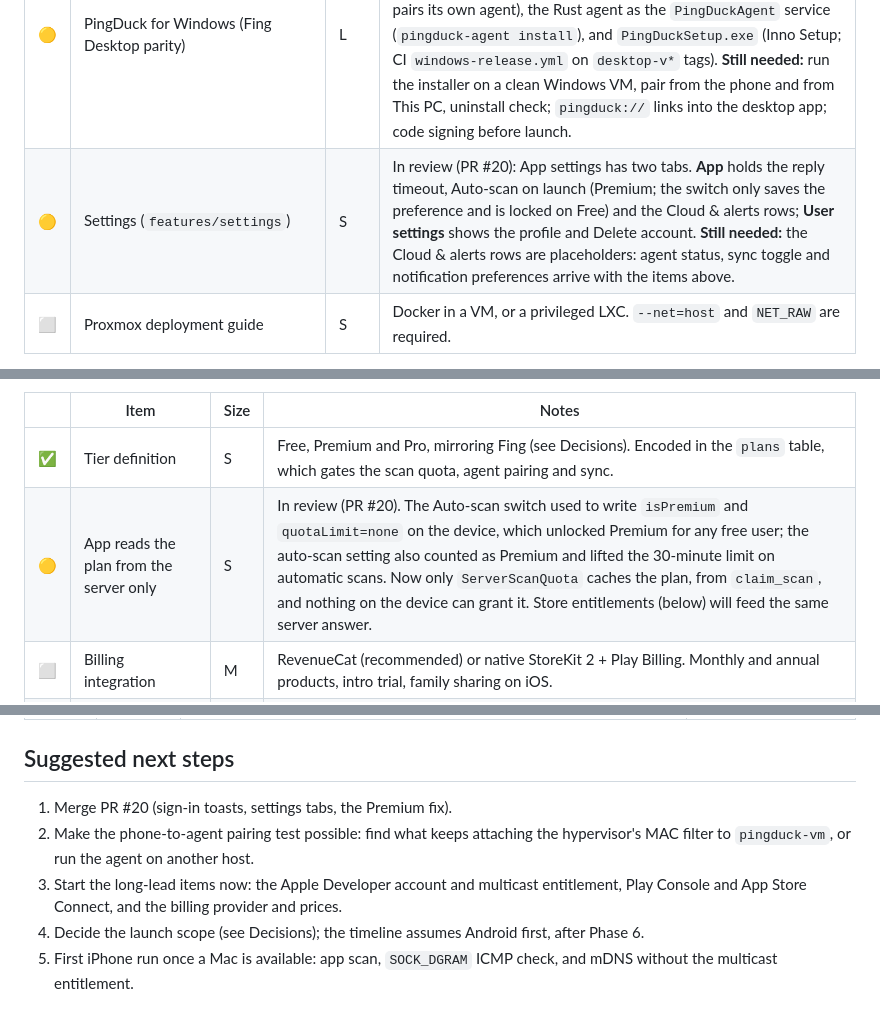
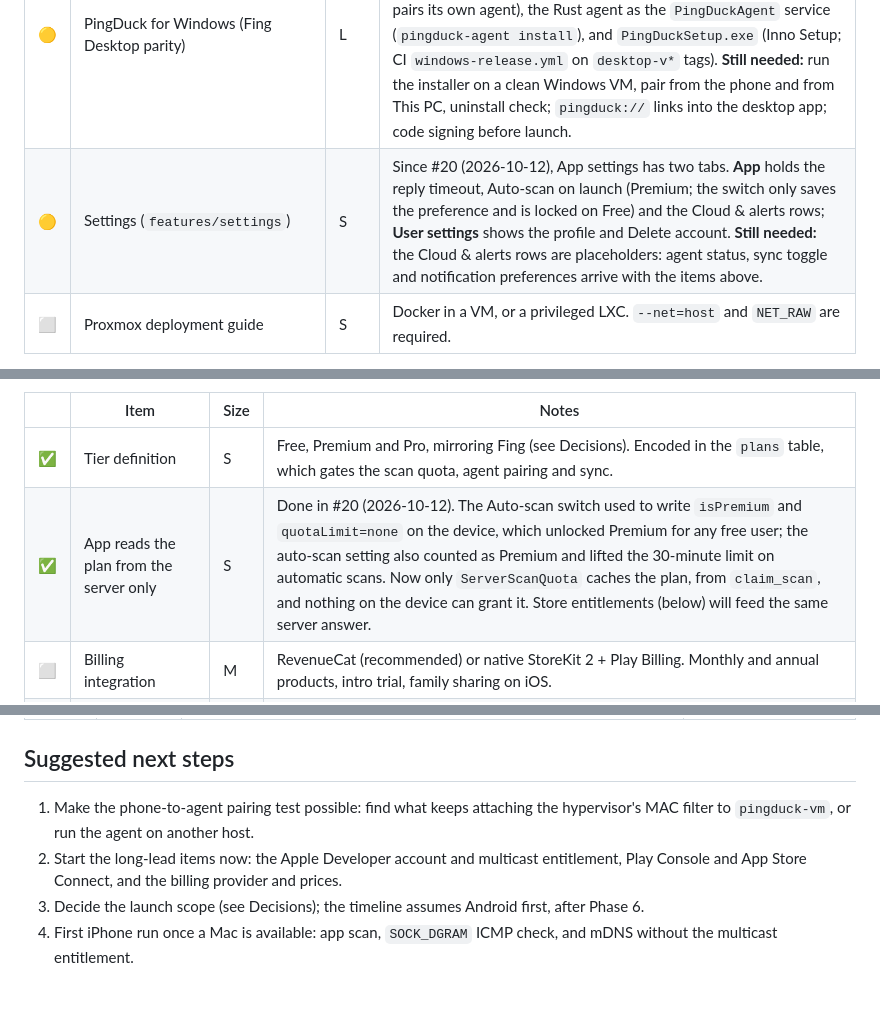
Before and after one commit to Big-Duck-Networks/pingduck, a Markdown page: docs/ROADMAP.md, 3 parts joined by grey strips. GitHub-like rendering.

Commit message:
Docs: #20 is merged
Co-Authored-By: Claude Opus 5.5 <noreply@anthropic.com>

```diff
--- a/docs/ROADMAP.md
+++ b/docs/ROADMAP.md
@@ -119,7 +119,7 @@ layer (it was 11.9 ms), but the emulator renders in software, so its 23% over-bu
 | ⬜ | Intrusion alerts | M | A new MAC creates a `device_events` row. A database webhook or Edge Function sends the push through FCM/APNs to `push_tokens`, gated on the plan's `notifications` flag. "Known device" allow-list in the app. |
 | ⬜ | Realtime sync in the app (`services/supabase_sync.dart`) | M | Subscribe to device and event changes with Supabase Realtime and write them into the Drift cache, so the UI keeps reading locally. The agent's data (with MACs) enriches what the phone can see. |
 | 🟡 | PingDuck for Windows (Fing Desktop parity) | L | Plan: `.claude/plans/windows-desktop-and-rust-agent.md`. Built 2026-10-10: the Flutter app for Windows (`PingDuck.exe`: side rail, tray, single instance, start with Windows, Account › This PC pairs its own agent), the Rust agent as the `PingDuckAgent` service (`pingduck-agent install`), and `PingDuckSetup.exe` (Inno Setup; CI `windows-release.yml` on `desktop-v*` tags). **Still needed:** run the installer on a clean Windows VM, pair from the phone and from This PC, uninstall check; `pingduck://` links into the desktop app; code signing before launch. |
-| 🟡 | Settings (`features/settings`) | S | In review (PR #20): App settings has two tabs. **App** holds the reply timeout, Auto-scan on launch (Premium; the switch only saves the preference and is locked on Free) and the Cloud & alerts rows; **User settings** shows the profile and Delete account. **Still needed:** the Cloud & alerts rows are placeholders: agent status, sync toggle and notification preferences arrive with the items above. |
+| 🟡 | Settings (`features/settings`) | S | Since #20 (2026-10-12), App settings has two tabs. **App** holds the reply timeout, Auto-scan on launch (Premium; the switch only saves the preference and is locked on Free) and the Cloud & alerts rows; **User settings** shows the profile and Delete account. **Still needed:** the Cloud & alerts rows are placeholders: agent status, sync toggle and notification preferences arrive with the items above. |
 | ⬜ | Proxmox deployment guide | S | Docker in a VM, or a privileged LXC. `--net=host` and `NET_RAW` are required. |
 
 **Exit:** a new device joining the home LAN triggers a push notification within 2 minutes, and the app shows agent-sourced MACs and vendors.
@@ -138,7 +138,7 @@ sense for a later desktop or web product.
 | | Item | Size | Notes |
 | --- | --- | --- | --- |
 | ✅ | Tier definition | S | Free, Premium and Pro, mirroring Fing (see Decisions). Encoded in the `plans` table, which gates the scan quota, agent pairing and sync. |
-| 🟡 | App reads the plan from the server only | S | In review (PR #20). The Auto-scan switch used to write `isPremium` and `quotaLimit=none` on the device, which unlocked Premium for any free user; the auto-scan setting also counted as Premium and lifted the 30-minute limit on automatic scans. Now only `ServerScanQuota` caches the plan, from `claim_scan`, and nothing on the device can grant it. Store entitlements (below) will feed the same server answer. |
+| ✅ | App reads the plan from the server only | S | Done in #20 (2026-10-12). The Auto-scan switch used to write `isPremium` and `quotaLimit=none` on the device, which unlocked Premium for any free user; the auto-scan setting also counted as Premium and lifted the 30-minute limit on automatic scans. Now only `ServerScanQuota` caches the plan, from `claim_scan`, and nothing on the device can grant it. Store entitlements (below) will feed the same server answer. |
 | ⬜ | Billing integration | M | RevenueCat (recommended) or native StoreKit 2 + Play Billing. Monthly and annual products, intro trial, family sharing on iOS. |
 | ⬜ | Server-side entitlements | M | Store webhooks (RevenueCat, or App Store Server Notifications and Play RTDN) write the entitlement to Supabase. RLS and the RPCs check it, so agent pairing and sync are enforced on the server. |
 | ⬜ | Paywall and upgrade points | M | One paywall in the design system, reached from the gated features (pair agent, enable sync, alerts, deep scan) and from the Account tab. No dark patterns: clear price, period and trial terms. |
@@ -259,8 +259,7 @@ buffer beyond the holiday weeks, so any slip moves the launch.
 
 ## Suggested next steps
 
-1. Merge PR #20 (sign-in toasts, settings tabs, the Premium fix).
-2. Make the phone-to-agent pairing test possible: find what keeps attaching the hypervisor's MAC filter to `pingduck-vm`, or run the agent on another host.
-3. Start the long-lead items now: the Apple Developer account and multicast entitlement, Play Console and App Store Connect, and the billing provider and prices.
-4. Decide the launch scope (see Decisions); the timeline assumes Android first, after Phase 6.
-5. First iPhone run once a Mac is available: app scan, `SOCK_DGRAM` ICMP check, and mDNS without the multicast entitlement.
+1. Make the phone-to-agent pairing test possible: find what keeps attaching the hypervisor's MAC filter to `pingduck-vm`, or run the agent on another host.
+2. Start the long-lead items now: the Apple Developer account and multicast entitlement, Play Console and App Store Connect, and the billing provider and prices.
+3. Decide the launch scope (see Decisions); the timeline assumes Android first, after Phase 6.
+4. First iPhone run once a Mac is available: app scan, `SOCK_DGRAM` ICMP check, and mDNS without the multicast entitlement.
```
Also changed, not shown: other parts of docs/ROADMAP.md (+2 -2 lines).
